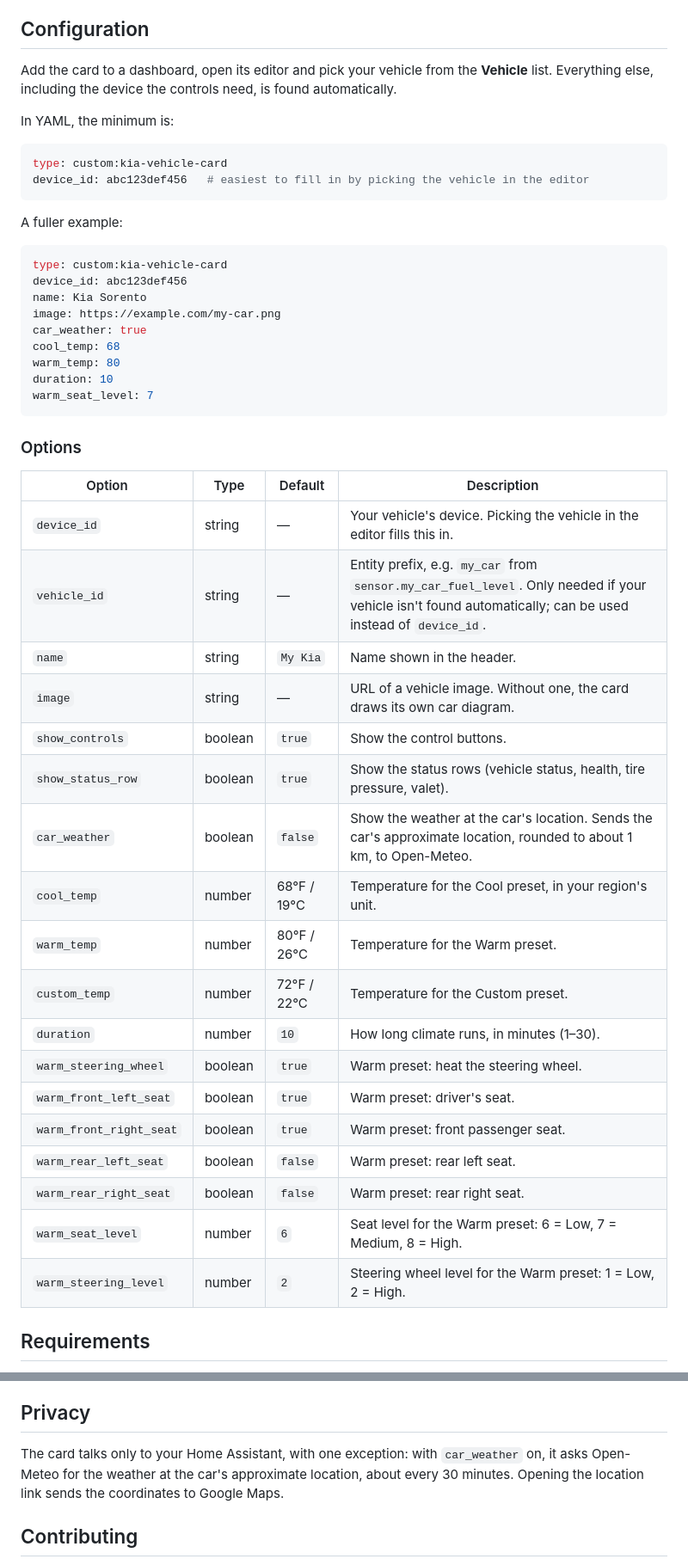
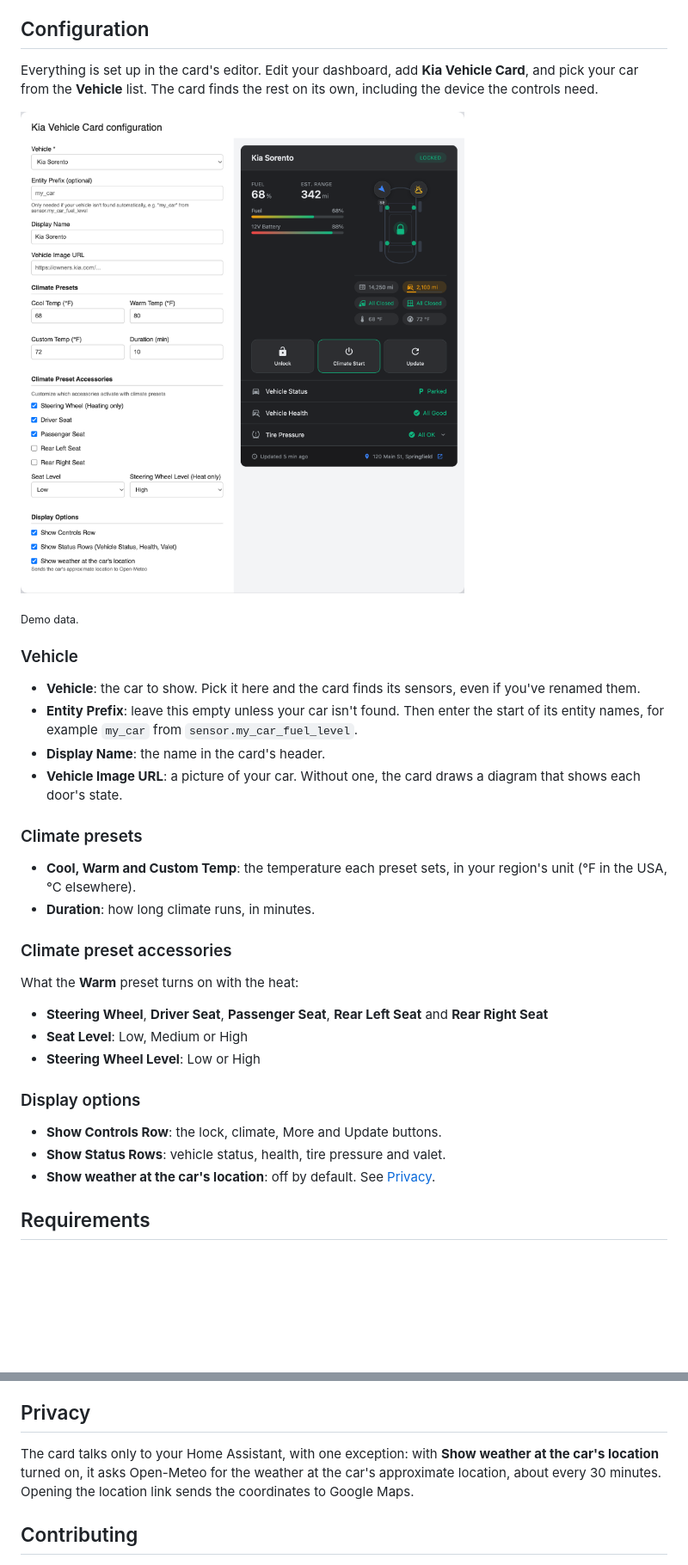
Before and after one commit to auadix/ha-kia-card, a Markdown page: README.md, 2 parts joined by grey strips. Shown at 86% size. Rendered like a GitHub page; pictures changed too: docs/images/editor.png (added); blank space fills up the shorter version.

Commit message:
Describe setup through the card editor and fix editor checkboxes
The README now walks through the editor's fields with a demo-data
screenshot instead of YAML examples. Checkboxes inherited the inputs'
full width, which pushed each label onto its own line.

Co-Authored-By: Claude Opus 5.5 <noreply@anthropic.com>

````diff
--- a/README.md
+++ b/README.md
@@ -80,51 +80,37 @@ Each region's API reports different data and supports different commands. A few
 
 ## Configuration
 
-Add the card to a dashboard, open its editor and pick your vehicle from the **Vehicle** list. Everything else, including the device the controls need, is found automatically.
+Everything is set up in the card's editor. Edit your dashboard, add **Kia Vehicle Card**, and pick your car from the **Vehicle** list. The card finds the rest on its own, including the device the controls need.
 
-In YAML, the minimum is:
+![The card editor, with the live preview on the right](docs/images/editor.png)
 
-```yaml
-type: custom:kia-vehicle-card
-device_id: abc123def456   # easiest to fill in by picking the vehicle in the editor
-```
+<sub>Demo data.</sub>
 
-A fuller example:
+### Vehicle
 
-```yaml
-type: custom:kia-vehicle-card
-device_id: abc123def456
-name: Kia Sorento
-image: https://example.com/my-car.png
-car_weather: true
-cool_temp: 68
-warm_temp: 80
-duration: 10
-warm_seat_level: 7
-```
+- **Vehicle**: the car to show. Pick it here and the card finds its sensors, even if you've renamed them.
+- **Entity Prefix**: leave this empty unless your car isn't found. Then enter the start of its entity names, for example `my_car` from `sensor.my_car_fuel_level`.
+- **Display Name**: the name in the card's header.
+- **Vehicle Image URL**: a picture of your car. Without one, the card draws a diagram that shows each door's state.
 
-### Options
+### Climate presets
 
-| Option | Type | Default | Description |
-|--------|------|---------|-------------|
-| `device_id` | string | — | Your vehicle's device. Picking the vehicle in the editor fills this in. |
-| `vehicle_id` | string | — | Entity prefix, e.g. `my_car` from `sensor.my_car_fuel_level`. Only needed if your vehicle isn't found automatically; can be used instead of `device_id`. |
-| `name` | string | `My Kia` | Name shown in the header. |
-| `image` | string | — | URL of a vehicle image. Without one, the card draws its own car diagram. |
-| `show_controls` | boolean | `true` | Show the control buttons. |
-| `show_status_row` | boolean | `true` | Show the status rows (vehicle status, health, tire pressure, valet). |
-| `car_weather` | boolean | `false` | Show the weather at the car's location. Sends the car's approximate location, rounded to about 1 km, to Open-Meteo. |
-| `cool_temp` | number | 68°F / 19°C | Temperature for the Cool preset, in your region's unit. |
-| `warm_temp` | number | 80°F / 26°C | Temperature for the Warm preset. |
-| `custom_temp` | number | 72°F / 22°C | Temperature for the Custom preset. |
-| `duration` | number | `10` | How long climate runs, in minutes (1–30). |
-| `warm_steering_wheel` | boolean | `true` | Warm preset: heat the steering wheel. |
-| `warm_front_left_seat` | boolean | `true` | Warm preset: driver's seat. |
-| `warm_front_right_seat` | boolean | `true` | Warm preset: front passenger seat. |
-| `warm_rear_left_seat` | boolean | `false` | Warm preset: rear left seat. |
-| `warm_rear_right_seat` | boolean | `false` | Warm preset: rear right seat. |
-| `warm_seat_level` | number | `6` | Seat level for the Warm preset: 6 = Low, 7 = Medium, 8 = High. |
-| `warm_steering_level` | number | `2` | Steering wheel level for the Warm preset: 1 = Low, 2 = High. |
+- **Cool, Warm and Custom Temp**: the temperature each preset sets, in your region's unit (°F in the USA, °C elsewhere).
+- **Duration**: how long climate runs, in minutes.
+
+### Climate preset accessories
+
+What the **Warm** preset turns on with the heat:
+
+- **Steering Wheel**, **Driver Seat**, **Passenger Seat**, **Rear Left Seat** and **Rear Right Seat**
+- **Seat Level**: Low, Medium or High
+- **Steering Wheel Level**: Low or High
+
+### Display options
+
+- **Show Controls Row**: the lock, climate, More and Update buttons.
+- **Show Status Rows**: vehicle status, health, tire pressure and valet.
+- **Show weather at the car's location**: off by default. See [Privacy](#privacy).
 
 ## Requirements
 
@@ -142,7 +128,7 @@ The [Kia UVO / Hyundai Bluelink integration](https://github.com/Hyundai-Kia-Conn
 
 ## Privacy
 
-The card talks only to your Home Assistant, with one exception: with `car_weather` on, it asks Open-Meteo for the weather at the car's approximate location, about every 30 minutes. Opening the location link sends the coordinates to Google Maps.
+The card talks only to your Home Assistant, with one exception: with **Show weather at the car's location** turned on, it asks Open-Meteo for the weather at the car's approximate location, about every 30 minutes. Opening the location link sends the coordinates to Google Maps.
 
 ## Contributing
 
````
Also changed, not shown: other parts of README.md (+2 -2 lines), CHANGELOG.md (+5 -4 lines), INSTALLATION.md (+1 -1 lines), 1 other file.
